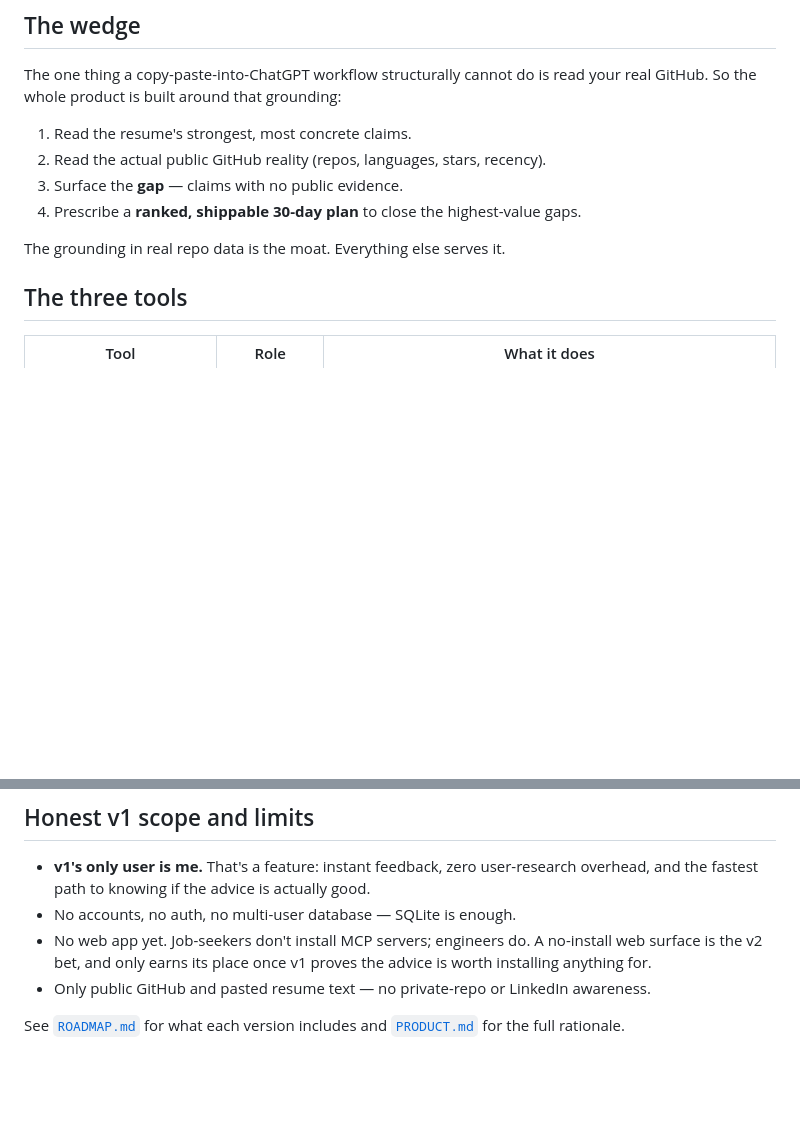
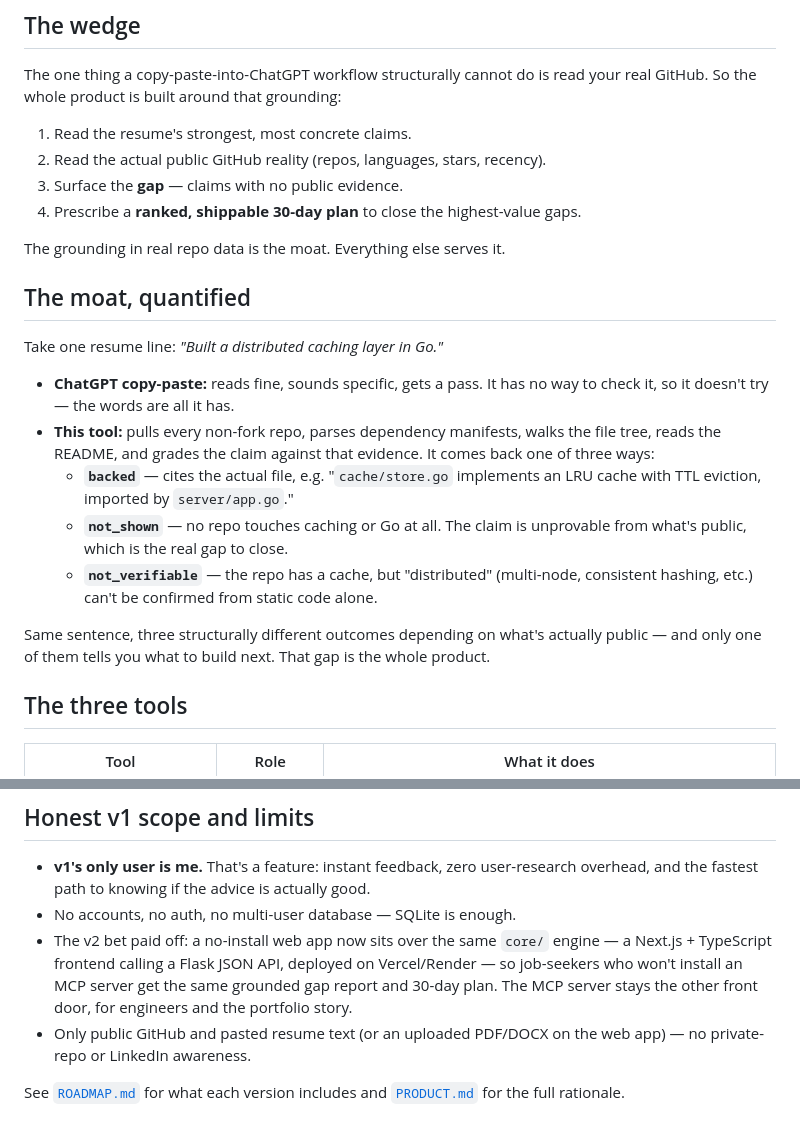
Before and after one commit to justomsharma/github-resume-assistant, a Markdown page: docs/WRITEUP.md, 2 parts joined by grey strips. Drawn GitHub-style; blank space fills up the shorter version.

```diff
--- a/docs/WRITEUP.md
+++ b/docs/WRITEUP.md
@@ -26,6 +26,26 @@ your real GitHub. So the whole product is built around that grounding:
 4. Prescribe a **ranked, shippable 30-day plan** to close the highest-value gaps.
 
 The grounding in real repo data is the moat. Everything else serves it.
+
+## The moat, quantified
+
+Take one resume line: *"Built a distributed caching layer in Go."*
+
+- **ChatGPT copy-paste:** reads fine, sounds specific, gets a pass. It has no way
+  to check it, so it doesn't try — the words are all it has.
+- **This tool:** pulls every non-fork repo, parses dependency manifests, walks
+  the file tree, reads the README, and grades the claim against that evidence.
+  It comes back one of three ways:
+  - **`backed`** — cites the actual file, e.g. "`cache/store.go` implements an
+    LRU cache with TTL eviction, imported by `server/app.go`."
+  - **`not_shown`** — no repo touches caching or Go at all. The claim is
+    unprovable from what's public, which is the real gap to close.
+  - **`not_verifiable`** — the repo has a cache, but "distributed" (multi-node,
+    consistent hashing, etc.) can't be confirmed from static code alone.
+
+Same sentence, three structurally different outcomes depending on what's
+actually public — and only one of them tells you what to build next. That gap
+is the whole product.
 
 ## The three tools
 
@@ -70,10 +90,13 @@ now and keeps a future web front-end a wrapper rather than a rewrite.
 - **v1's only user is me.** That's a feature: instant feedback, zero user-research
   overhead, and the fastest path to knowing if the advice is actually good.
 - No accounts, no auth, no multi-user database — SQLite is enough.
-- No web app yet. Job-seekers don't install MCP servers; engineers do. A no-install
-  web surface is the v2 bet, and only earns its place once v1 proves the advice is
-  worth installing anything for.
-- Only public GitHub and pasted resume text — no private-repo or LinkedIn awareness.
+- The v2 bet paid off: a no-install web app now sits over the same `core/`
+  engine — a Next.js + TypeScript frontend calling a Flask JSON API, deployed
+  on Vercel/Render — so job-seekers who won't install an MCP server get the
+  same grounded gap report and 30-day plan. The MCP server stays the other
+  front door, for engineers and the portfolio story.
+- Only public GitHub and pasted resume text (or an uploaded PDF/DOCX on the
+  web app) — no private-repo or LinkedIn awareness.
 
 See [`ROADMAP.md`](ROADMAP.md) for what each version includes and
 [`PRODUCT.md`](PRODUCT.md) for the full rationale.
```
Also changed, not shown: CHANGELOG.md (added, +80 -0 lines).
